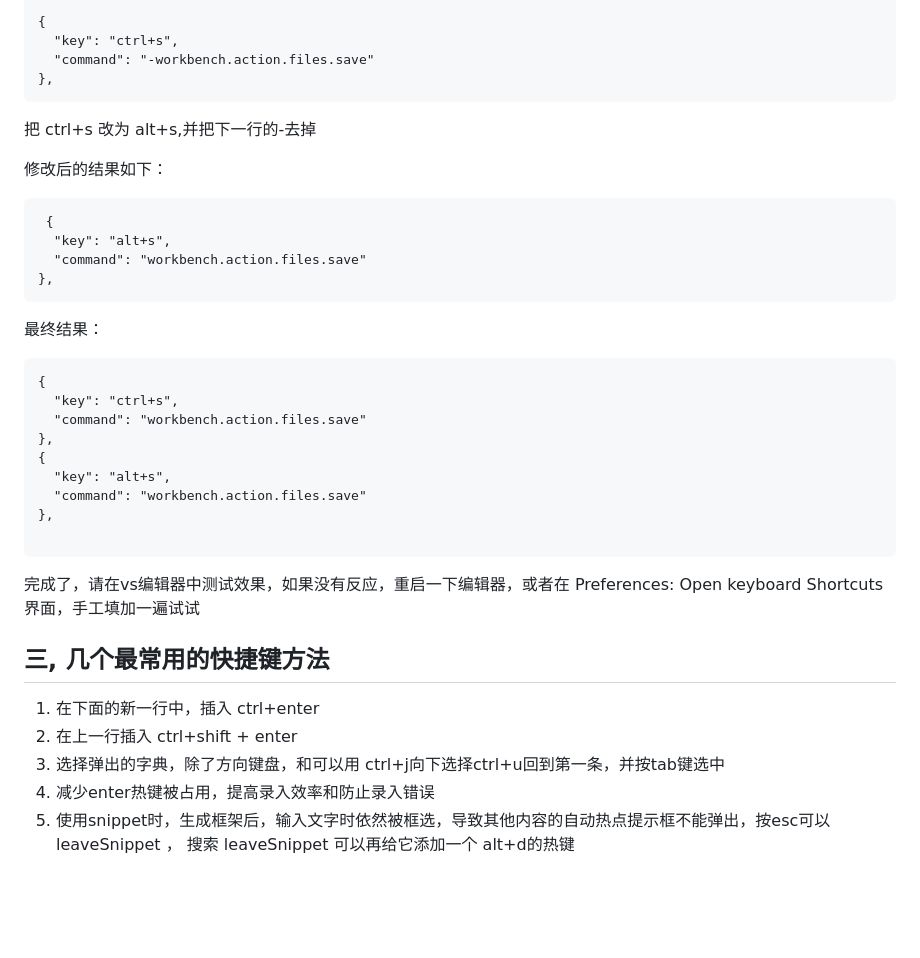
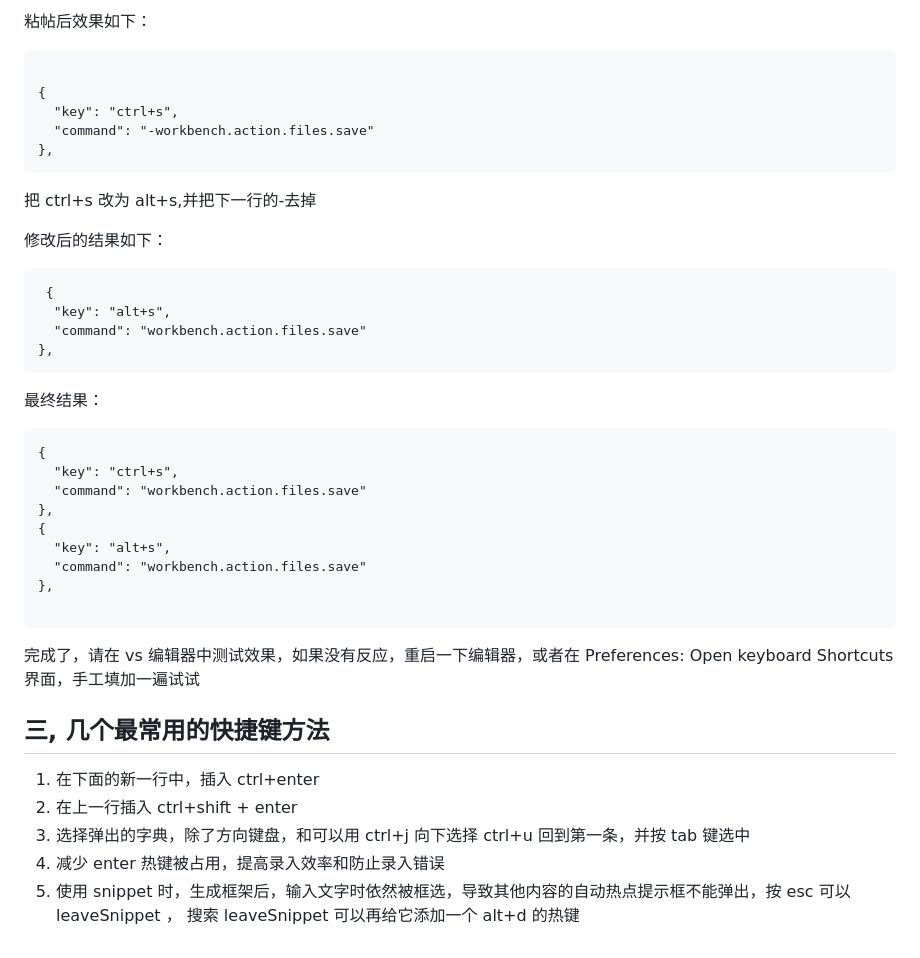
Before and after one commit to realDavidChen/editor, a Markdown page: vs code键盘自定义+vim超高效工作状态完美配置.md, the part around the change printed below. Drawn GitHub-style; blank space fills up the shorter version.

````diff
--- a/vs code键盘自定义+vim超高效工作状态完美配置.md
+++ b/vs code键盘自定义+vim超高效工作状态完美配置.md
@@ -73,40 +63,45 @@
 
-  {
-    "key": "ctrl+s",
-    "command": "-workbench.action.files.save"
-  },
-  ```
-  把 ctrl+s 改为 alt+s,并把下一行的-去掉
+粘帖后效果如下：
 
-  修改后的结果如下：
-  ```
-   {
-    "key": "alt+s",
-    "command": "workbench.action.files.save"
-  },
-  ```
+```
 
-  最终结果：
+{
+  "key": "ctrl+s",
+  "command": "-workbench.action.files.save"
+},
+```
 
-  ```
+把 ctrl+s 改为 alt+s,并把下一行的-去掉
+
+修改后的结果如下：
+
+```
+ {
+  "key": "alt+s",
+  "command": "workbench.action.files.save"
+},
+```
+
+最终结果：
+
+```
 {
-    "key": "ctrl+s",
-    "command": "workbench.action.files.save"
-  },
-  {
-    "key": "alt+s",
-    "command": "workbench.action.files.save"
-  },
+  "key": "ctrl+s",
+  "command": "workbench.action.files.save"
+},
+{
+  "key": "alt+s",
+  "command": "workbench.action.files.save"
+},
 
- ```
+```
 
- 完成了，请在vs编辑器中测试效果，如果没有反应，重启一下编辑器，或者在 Preferences: Open keyboard Shortcuts 界面，手工填加一遍试试
+完成了，请在 vs 编辑器中测试效果，如果没有反应，重启一下编辑器，或者在 Preferences: Open keyboard Shortcuts 界面，手工填加一遍试试
 
+## 三, 几个最常用的快捷键方法
 
- ## 三, 几个最常用的快捷键方法
-
- 1. 在下面的新一行中，插入  ctrl+enter
- 2. 在上一行插入 ctrl+shift + enter
- 3. 选择弹出的字典，除了方向键盘，和可以用 ctrl+j向下选择ctrl+u回到第一条，并按tab键选中
- 4. 减少enter热键被占用，提高录入效率和防止录入错误
- 5. 使用snippet时，生成框架后，输入文字时依然被框选，导致其他内容的自动热点提示框不能弹出，按esc可以 leaveSnippet ， 搜索 leaveSnippet 可以再给它添加一个 alt+d的热键
+1.  在下面的新一行中，插入 ctrl+enter
+2.  在上一行插入 ctrl+shift + enter
+3.  选择弹出的字典，除了方向键盘，和可以用 ctrl+j 向下选择 ctrl+u 回到第一条，并按 tab 键选中
+4.  减少 enter 热键被占用，提高录入效率和防止录入错误
+5.  使用 snippet 时，生成框架后，输入文字时依然被框选，导致其他内容的自动热点提示框不能弹出，按 esc 可以 leaveSnippet ， 搜索 leaveSnippet 可以再给它添加一个 alt+d 的热键
````
Also changed, not shown: other parts of vs code键盘自定义+vim超高效工作状态完美配置.md (+26 -36 lines), vs code 常用插件.md (added, +90 -0 lines), images/2021-02-24_13-28.png (added).
